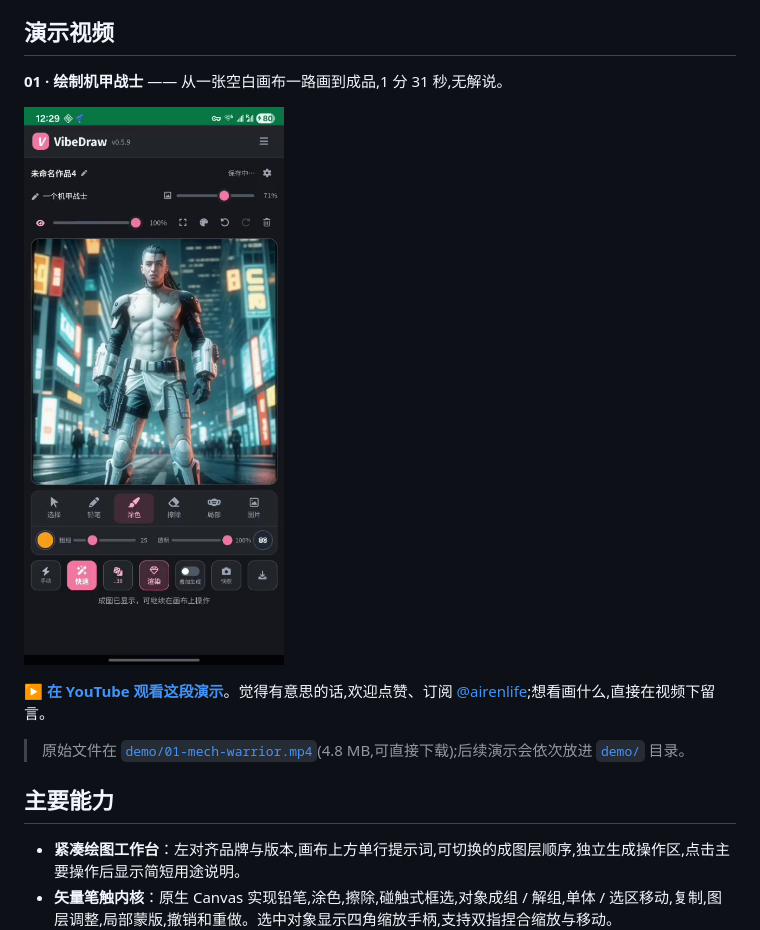
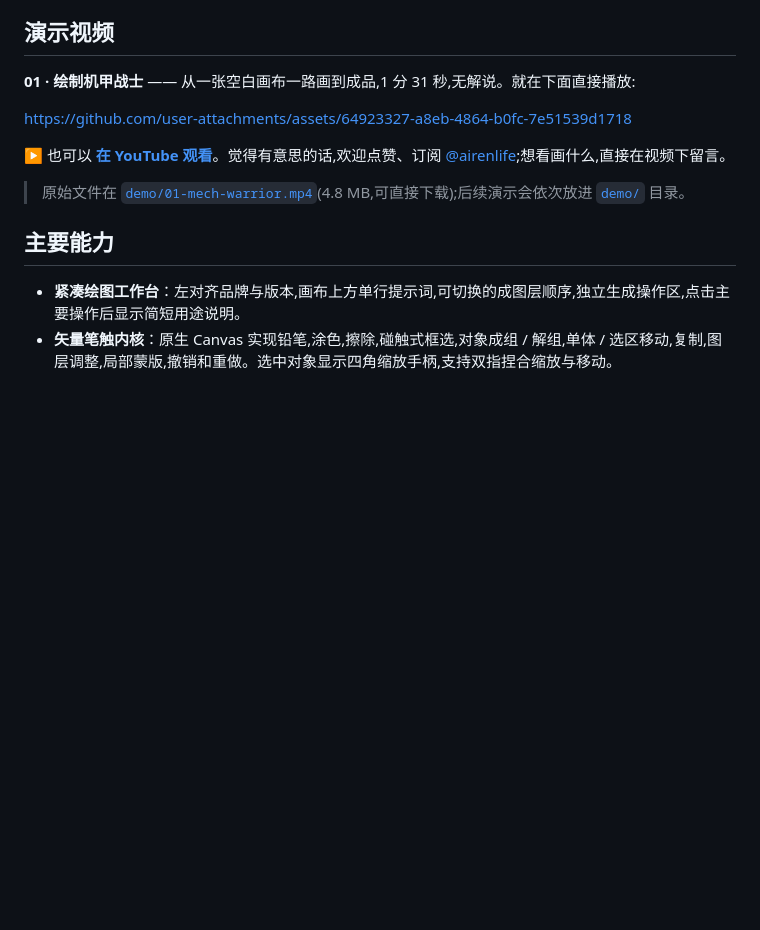
Before and after one commit to zhyuzh3d/vibedraw, a Markdown page: README.md, the part around the change. Rendered like a GitHub page; blank space fills up the shorter version.

Commit message:
doc: 演示视频改回 GitHub 站内播放, 保留 YouTube 入口

```diff
--- a/README.md
+++ b/README.md
@@ -12,11 +12,11 @@ VibeDraw 是一个可直接运行在 [Hermit](https://hermit.airen.life/) 宿主
 
 ## 演示视频
 
-**01 · 绘制机甲战士** —— 从一张空白画布一路画到成品,1 分 31 秒,无解说。
+**01 · 绘制机甲战士** —— 从一张空白画布一路画到成品,1 分 31 秒,无解说。就在下面直接播放:
 
-[<img src="./demo/01-mech-warrior.jpg" width="300" alt="用 VibeDraw 绘制机甲战士 · 点击在 YouTube 观看">](https://www.youtube.com/shorts/nRPfrsWxRAI)
+https://github.com/user-attachments/assets/64923327-a8eb-4864-b0fc-7e51539d1718
 
-▶ **[在 YouTube 观看这段演示](https://www.youtube.com/shorts/nRPfrsWxRAI)**。觉得有意思的话,欢迎点赞、订阅 [@airenlife](https://www.youtube.com/@airenlife);想看画什么,直接在视频下留言。
+▶ 也可以 **[在 YouTube 观看](https://www.youtube.com/shorts/nRPfrsWxRAI)**。觉得有意思的话,欢迎点赞、订阅 [@airenlife](https://www.youtube.com/@airenlife);想看画什么,直接在视频下留言。
 
 > 原始文件在 [`demo/01-mech-warrior.mp4`](./demo/01-mech-warrior.mp4)(4.8 MB,可直接下载);后续演示会依次放进 [`demo/`](./demo) 目录。
 
```
